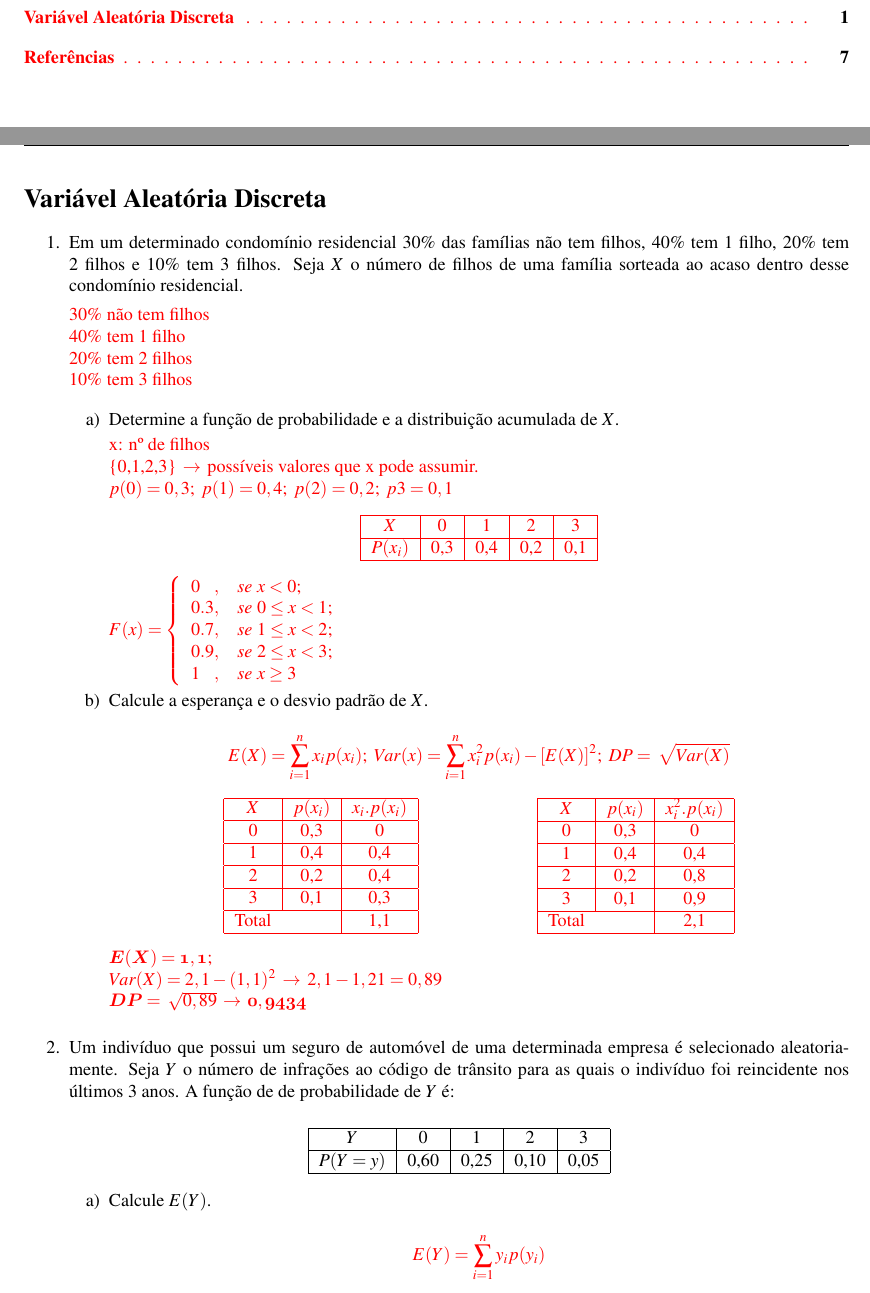
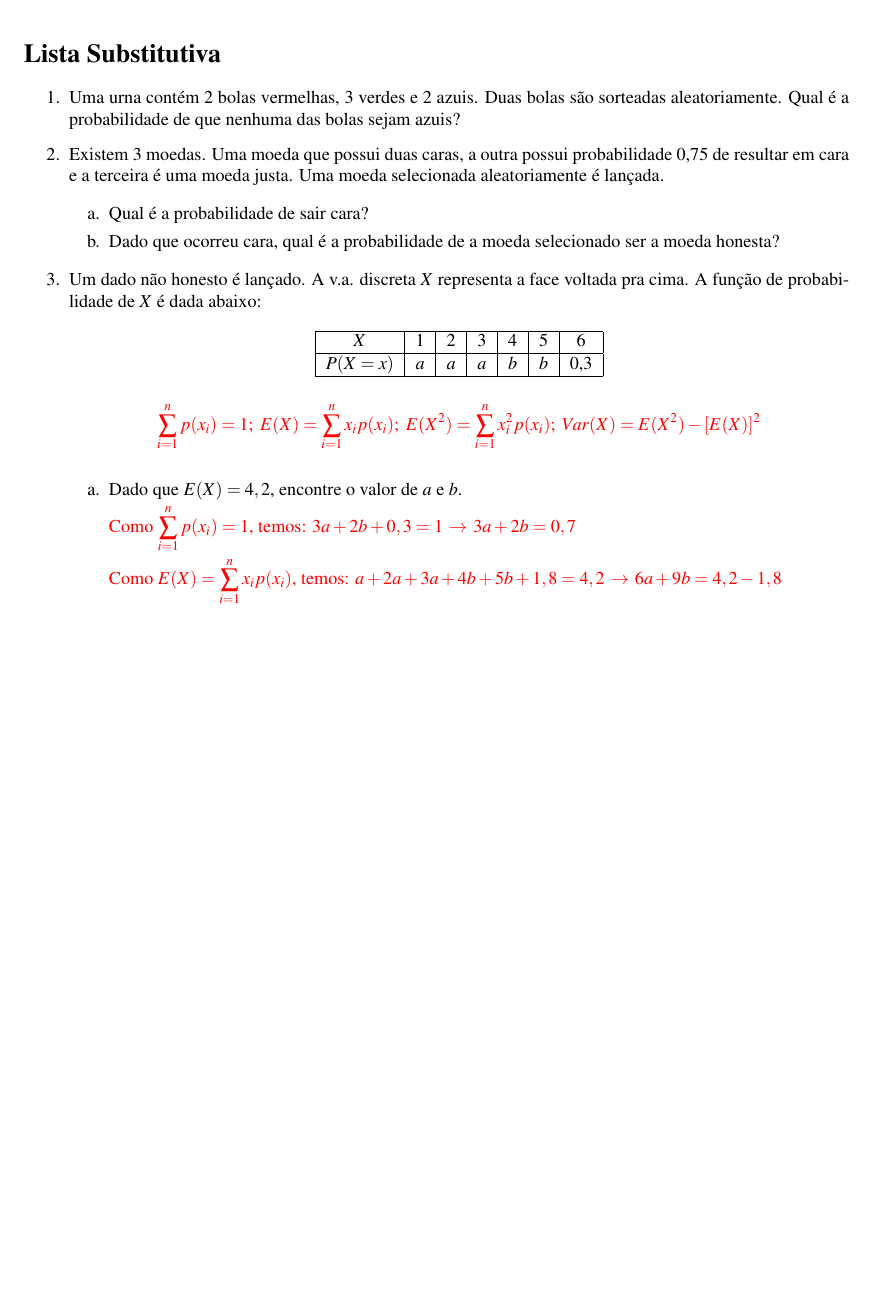
Before and after one commit to SousaPedro11/listaprobabilidade, a LaTeX document (listasubstitutiva/listasubstitutiva.tex, which reads listasubstitutiva/cap1.tex): two parts of pages 3 and 4 of 10 before the commit and part of page 4 of 6 after it, the two joined at a grey line, cut at the place of the change, the shorter picture padded with empty space. Compiled offline with pdfLaTeX.

Commit message:
3 e 4 resolvidas

```diff
--- a/listasubstitutiva/cap1.tex
+++ b/listasubstitutiva/cap1.tex
@@ -1,38 +1,88 @@
 \pagestyle{cap1}
 \pagenumbering {arabic}
 
-\section*{Variável Aleatória Discreta}
-\addcontentsline{toc}{section}{Variável Aleatória Discreta}
+\section*{Lista Substitutiva}
+\addcontentsline{toc}{section}{Lista Substitutiva}
 
 \begin{enumerate}
-\item Em um determinado condomínio residencial $30\%$ das famílias não tem filhos, $40\%$ tem $1$ filho, $20\%$ tem $2$ filhos e $10\%$ tem $3$ filhos. Seja $X$ o número de filhos de uma família sorteada ao acaso dentro desse condomínio residencial.
+\item Uma urna contém 2 bolas vermelhas, 3 verdes e 2 azuis. Duas bolas são sorteadas aleatoriamente. Qual é a probabilidade de que nenhuma das bolas sejam azuis?
 
-\solv{30\% não tem filhos\\40\% tem 1 filho\\20\% tem 2 filhos\\10\% tem 3 filhos}
+\item Existem 3 moedas. Uma moeda que possui duas caras, a outra possui probabilidade 0,75 de resultar em cara e a terceira é uma moeda justa.
+Uma moeda selecionada aleatoriamente é lançada.
 
-    \begin{enumerate}[label=\alph*)]
-		\item Determine a função de probabilidade e a distribuição acumulada de $X$.
+	\begin{enumerate}[label=\alph*.]
+    		\item Qual é a probabilidade de sair cara?
 
-		\solv{x: nº de filhos\\
-		\{0,1,2,3\} $\, \to\,$ possíveis valores que x pode assumir.\\$p(0) = 0,3;\ p(1) = 0,4;\ p(2)=0,2;\ p3=0,1$
+		\item Dado que ocorreu cara, qual é a probabilidade de a moeda selecionado ser a moeda honesta?
+	\end{enumerate}
 
-		\begin{center}
-			\begin{tabular}{|c|c|c|c|c|}
-            	 		\hline
-           	 		$X$            & 0    & 1    & 2     & 3    \\ \hline
-            	 		$P(x_{i})$ & 0,3 & 0,4 & 0,2 & 0,1 \\ \hline
-        		 	\end{tabular}
-    		\end{center}
+\item Um dado não honesto é lançado. A v.a. discreta $X$ representa a face voltada pra cima. A função de probabilidade de $X$ é dada abaixo:
 
-    		$
-		F(x) = \left\{
-		\begin{array}{cl}
-			0\phantom{.0}, & se\ x<0; \\
-			0.3, & se\ 0 \leq x < 1; \\
-			0.7, & se\ 1 \leq x < 2; \\
-			0.9, & se\ 2 \leq x < 3; \\
-			1\phantom{.0},    & se \ x\geq 3
-		\end{array} \right.
-		$
-		}
+    \begin{center}
+        \begin{tabular}{|c|c|c|c|c|c|c|}
+            \hline
+            $X$          & 1 & 2  & 3 & 4 & 5 & 6 \\ \hline
+            $P(X=x)$ & $a$ & $a$ & $a$ & $b$ & $b$ & 0,3 \\ \hline
+        \end{tabular}
+    \end{center}
 
-		\item Calcule a esperança e o desvio padrão de $X$.
+	\solv{
+		\[\sum\limits_{i=1}^np(x_{i}) = 1;\ E(X) = \sum^{n}_{i=1} x_{i}p(x_{i});\ E(X^{2}) = \sum^{n}_{i=1} x_{i}^{2}p(x_{i});\ Var(X) = E(X^{2}) - [E(X)]^{2}\]
+	}
+	\begin{enumerate}[label=\alph*.]
+		\item Dado que $E(X) = 4,2$, encontre o valor de $a$ e $b$.
+
+			\solv{
+				Como $\displaystyle\sum\limits_{i=1}^np(x_{i}) = 1$, temos: $3a + 2b + 0,3 = 1 \, \to\, 3a + 2b = 0,7$
+
+				Como $E(X) = \displaystyle\sum^{n}_{i=1} x_{i}p(x_{i})$, temos: $a + 2a + 3a + 4b + 5b + 1,8 = 4,2 \, \to\, 6a + 9b = 4,2 - 1,8\\ \, \to\, 6a + 9b = 2,4$
+
+				Com isso podemos resolver da seguinte forma:
+
+				$
+				\left\{
+				\begin{array}{cc}
+					3a + 2b & = 0,7\\
+					6a + 9b & = 2,4
+				\end{array}
+				\right.
+				$
+				$\xrightarrow{Eq_{2}^{\backprime} \rightarrow Eq_{2}-2Eq_{1}}$
+				$
+				\left\{
+				\begin{array}{cc}
+					3a + 2b & = 0,7\\
+					0a + 5b & = 1
+				\end{array}
+				\right.
+				$
+				$\xrightarrow{Eq_{2}^{\backprime\backprime} \rightarrow \sfrac{Eq_{2}^{\backprime}}{5}}$
+				$
+				\left\{
+				\begin{array}{cc}
+					3a + 2b & = 0,7\\
+					0a + \phantom{1}b & = 0,2
+				\end{array}
+				\right.
+				$
+
+				$\xrightarrow{Eq_{1}^{\backprime} \rightarrow Eq_{1}-2Eq_{2}^{\backprime\backprime}}$
+				$
+				\left\{
+				\begin{array}{cc}
+					3a + 0b & = 0,3\\
+					0a + \phantom{1}b & = 0,2
+				\end{array}
+				\right.
+				$
+				$\xrightarrow{Eq_{1}^{\backprime\backprime} \rightarrow \sfrac{Eq_{1}^{\backprime}}{3}}$
+				$
+				\left\{
+				\begin{array}{cc}
+					\phantom{1}a + 0b & = 0,1\\
+					0a + \phantom{1}b & = 0,2
+				\end{array}
+				\right.
+				$
+
+				Logo, $a=0,1$ e $b=0,2$
@@ -39,5 +99,2 @@
 
 		\solv{
-			\begin{equation*}
-				{E(X) = \sum^{n}_{i=1} x_{i}p(x_{i})};\ Var(x) = \sum^{n}_{i=1} x_{i}^{2}p(x_{i}) - [E(X)]^{2};\ DP = \sqrt{Var(X)}
-			\end{equation*}
@@ -44,25 +107,3 @@
 
-			\begin{center}
-				\begin{tabular}{cc|c|}
-					\hline
-					\multicolumn{1}{|c|}{$X$}	     & $p(x_{i})$	              	      & $x_{i}.p(x_{i})$                   \\ \hline
-					\multicolumn{1}{|c|}{0}         & 0,3                          	      & 0                        \\ \hline
-					\multicolumn{1}{|c|}{1}         & 0,4                     	      & 0,4                      \\ \hline
-					\multicolumn{1}{|c|}{2}         & 0,2                      	      & 0,4                      \\ \hline
-					\multicolumn{1}{|c|}{3}         & \multicolumn{1}{c|}{0,1} & \multicolumn{1}{c|}{0,3} \\ \hline
-					\multicolumn{1}{|c}{Total}    & \multicolumn{1}{c|}{}       & \multicolumn{1}{c|}{1,1}    \\ \hline
-				\end{tabular}
-				\hfil
-				\begin{tabular}{cc|c|}
-					\hline
-					\multicolumn{1}{|c|}{$X$}	     & $p(x_{i})$	              	      & $x_{i}^{2}.p(x_{i})$                   \\ \hline
-					\multicolumn{1}{|c|}{0}         & 0,3                          	      & 0                        \\ \hline
-					\multicolumn{1}{|c|}{1}         & 0,4                     	      & 0,4                      \\ \hline
-					\multicolumn{1}{|c|}{2}         & 0,2                      	      & 0,8                      \\ \hline
-					\multicolumn{1}{|c|}{3}         & \multicolumn{1}{c|}{0,1} & \multicolumn{1}{c|}{0,9} \\ \hline
-					\multicolumn{1}{|c}{Total}    & \multicolumn{1}{c|}{}       & \multicolumn{1}{c|}{2,1}    \\ \hline
-				\end{tabular}
-			\end{center}
+			Utilizando a propriedade i. temos: $Var(5 + 3X) = Var(3X)$;\\Utilizando a propriedade ii. no resultado obtido chegamos a: $Var(3X) = 3^{2}Var(X)$.
 
-			${\mathbfit{E(X) = 1,1}};\\ Var(X) = 2,1 - (1,1)^{2}\ $$\, \to\,$$\ 2,1 - 1,21 = 0,89$	\\
-			${\mathbfit{DP = \sqrt{0,89} \, \to\, 0,9434}}$
@@ -70,36 +116,11 @@
 
 	\end{enumerate}
 
-	\solv{}
+\item Considere que $X$ seja uma v.a. contínua tal que sua f.d.p. é
 
-\item Um indivíduo que possui um seguro de automóvel de uma determinada empresa é selecionado aleatoriamente. Seja $Y$ o número de infrações ao código de trânsito para as quais o indivíduo foi reincidente nos últimos $3$ anos. A função de de probabilidade de $Y$ é:
+\[f(x)=c\cdot x^{n},\ 0<x<1\]
 
-    \begin{center}
-        \begin{tabular}{|c|c|c|c|c|}
-            \hline
-            $Y$      & 0    & 1    & 2    & 3    \\ \hline
-            $P(Y=y)$ & 0,60 & 0,25 & 0,10 & 0,05 \\ \hline
-        \end{tabular}
-    \end{center}
-
-    \begin{enumerate}[label=\alph*)]
-    		\item Calcule $E(Y)$.
+	\begin{enumerate}[label=\alph*)]
+		\item Encontre o valor de c.
 
 			\solv{
-				\begin{equation*}
-					{E(Y) = \sum^{n}_{i=1} y_{i}p(y_{i})}
-				\end{equation*}
-
-				\begin{center}
-				\begin{tabular}{|l|l|l|}
-					\hline
-					Y        & $p(y_{i})$       & $y_{i}.p(y_{i})$ \\ \hline
-					0        & 0,6              & 0                \\ \hline
-					1        & 0,25             & 0,25             \\ \hline
-					2        & 0,1              & 0,2              \\ \hline
-					3        & 0,05             & 0,15             \\ \hline
-					\multicolumn{2}{|l|}{Total} & 0,6              \\ \hline
-				\end{tabular}
-				\end{center}
-
-			Logo, $E(Y) = 0,6.$
@@ -109,22 +131,5 @@
 
-		\solv{
-			$v = 100Y^{2}\ \, \to \,\ E(v) = E(100Y^{2})\ \, \to \,\ E(v) = 100.E(Y^{2})$
+			\solv{
+				$P(X>k) = \displaystyle\int_{k}^{1}(n+1)\cdot x^{n}\ dx \, \to\, \left.x^{n+1}\right|_{k}^{1} \, \to\, \cancelto{1}{1^{n+1}} - k^{n+1} \, \to\, 1-k^{n+1}$
+			}
 
-			\begin{equation*}
-				{E(Y^{2}) = \sum^{n}_{i=1} y_{i}^{2}.p(y_{i})}
-			\end{equation*}
-				\begin{center}
-				\begin{tabular}{|l|l|l|}
-					\hline
-					Y        & $p(y_{i})$       & $y_{i}.p(y_{i})$ \\ \hline
-					0        & 0,6              & 0                \\ \hline
-					1        & 0,25             & 0,25             \\ \hline
-					2        & 0,1              & 0,4              \\ \hline
-					3        & 0,05             & 0,45             \\ \hline
-					\multicolumn{2}{|l|}{Total} & 1,1             \\ \hline
-				\end{tabular}
-				\end{center}
-
-		Logo, $E(Y^{2}) = 1,1$.
-
-		Com isso, $E(v)=100.E(Y^{2})\ \, \to \,\ 100.1,1\ \, \to \,\ 110$.\\Valor esperado: $U\$ 110$.
@@ -165,2 +140,0 @@
-			$p(x_{i})$ & $\sfrac{1}{36}$ & $\sfrac{2}{36}$ & $\sfrac{3}{36}$ & $\sfrac{4}{36}$ & $\sfrac{5}{36}$ & $\sfrac{6}{36}$ & $\sfrac{5}{36}$ & $\sfrac{4}{36}$ & $\sfrac{3}{36}$ & $\sfrac{2}{36}$ & $\sfrac{1}{36}$ \\ \hline
-			$x_{i}.p(x_{i})$ & $\sfrac{2}{36}$ & $\sfrac{6}{36}$ & $\sfrac{12}{36}$ & $\sfrac{20}{36}$ & $\sfrac{30}{36}$ & $\sfrac{42}{36}$ & $\sfrac{40}{36}$ & $\sfrac{36}{36}$ & $\sfrac{30}{36}$ & $\sfrac{22}{36}$ & $\sfrac{12}{36}$ \\ \hline
```
Also changed, not shown: listasubstitutiva/capa.tex (+1 -1 lines), listasubstitutiva/listasubstitutiva.tex (+0 -3 lines), listasubstitutiva/preamble.tex (+21 -21 lines), listasubstitutiva/rosto.tex (+4 -4 lines), listasubstitutiva/cap1.tex (160 more changed lines).
